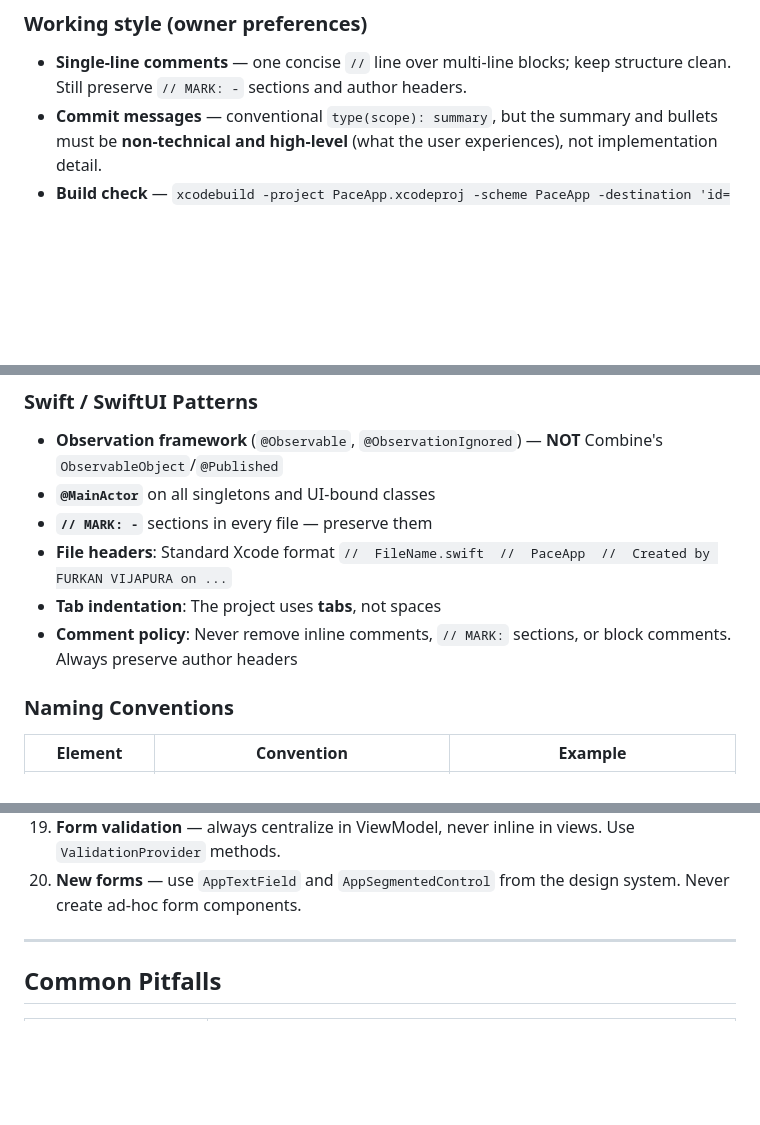
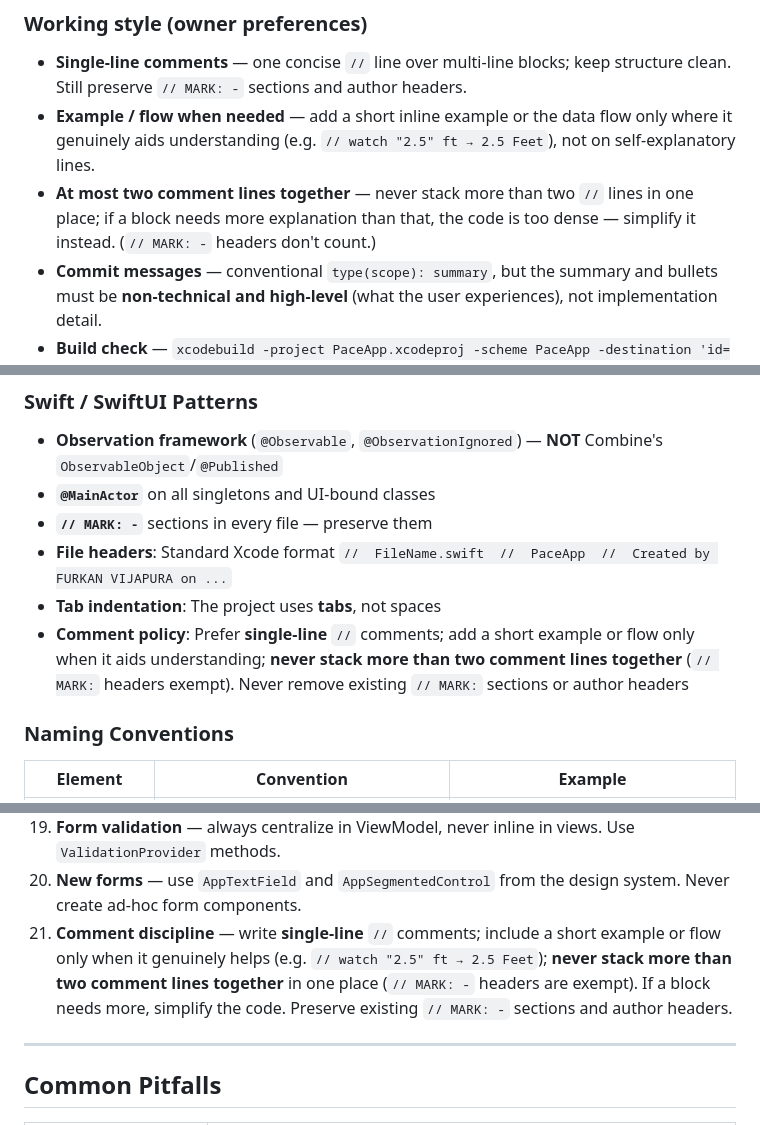
Before and after one commit to wvellc/PaceApp-ios, a Markdown page: Claude.md, 3 parts joined by grey strips. GitHub-like rendering; blank space fills up the shorter version.

Commit message:
docs: add code commenting guidelines
- Document the single-line comment style, when to add an example or flow, and the two-line comment limit.

```diff
--- a/Claude.md
+++ b/Claude.md
@@ -45,6 +45,8 @@ Read this first. Where it disagrees with older sections, this wins.
 
 ### Working style (owner preferences)
 - **Single-line comments** — one concise `//` line over multi-line blocks; keep structure clean. Still preserve `// MARK: -` sections and author headers.
+- **Example / flow when needed** — add a short inline example or the data flow only where it genuinely aids understanding (e.g. `// watch "2.5" ft → 2.5 Feet`), not on self-explanatory lines.
+- **At most two comment lines together** — never stack more than two `//` lines in one place; if a block needs more explanation than that, the code is too dense — simplify it instead. (`// MARK: -` headers don't count.)
 - **Commit messages** — conventional `type(scope): summary`, but the summary and bullets must be **non-technical and high-level** (what the user experiences), not implementation detail.
 - **Build check** — `xcodebuild -project PaceApp.xcodeproj -scheme PaceApp -destination 'id=<sim-udid>' build`. There is no test target. Get an available iPhone 16-class simulator UDID via `xcrun simctl list devices available`.
 
@@ -761,7 +763,7 @@ Each tab view is held as `@State` to maintain identity across tab switches.
 - **`// MARK: -`** sections in every file — preserve them
 - **File headers**: Standard Xcode format `//  FileName.swift  //  PaceApp  //  Created by FURKAN VIJAPURA on ...`
 - **Tab indentation**: The project uses **tabs**, not spaces
-- **Comment policy**: Never remove inline comments, `// MARK:` sections, or block comments. Always preserve author headers
+- **Comment policy**: Prefer **single-line** `//` comments; add a short example or flow only when it aids understanding; **never stack more than two comment lines together** (`// MARK:` headers exempt). Never remove existing `// MARK:` sections or author headers
 
 ### Naming Conventions
 
@@ -804,6 +806,7 @@ Each tab view is held as `@State` to maintain identity across tab switches.
 18. **`continueURL` for Firebase email link** — must be path-qualified (e.g., `https://thepaceapp.firebaseapp.com/emailSignIn`), not a bare domain root.
 19. **Form validation** — always centralize in ViewModel, never inline in views. Use `ValidationProvider` methods.
 20. **New forms** — use `AppTextField` and `AppSegmentedControl` from the design system. Never create ad-hoc form components.
+21. **Comment discipline** — write **single-line** `//` comments; include a short example or flow only when it genuinely helps (e.g. `// watch "2.5" ft → 2.5 Feet`); **never stack more than two comment lines together** in one place (`// MARK: -` headers are exempt). If a block needs more, simplify the code. Preserve existing `// MARK: -` sections and author headers.
 
 ---
 
```
